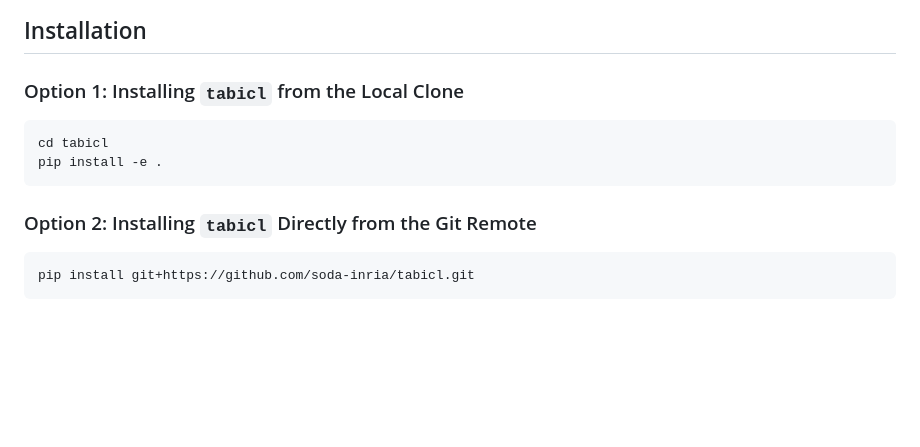
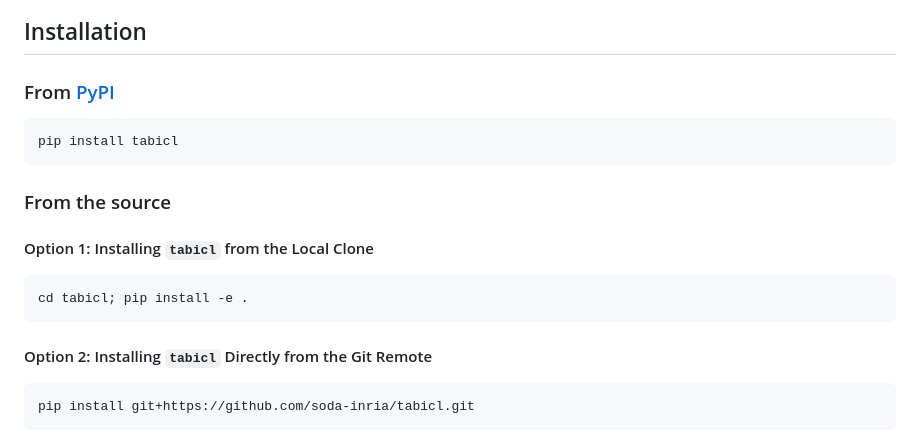
Before and after one commit to yarinudi/tabicl, a Markdown page: README.md, the part around the change. Rendered like a GitHub page; blank space fills up the shorter version.

Commit message:
docs: Promote installation from PyPI

````diff
--- a/README.md
+++ b/README.md
@@ -48,14 +48,21 @@ TabICL processes tabular data through three sequential stages:
 
 ## Installation
 
-### Option 1: Installing `tabicl` from the Local Clone
+### From [PyPI](https://pypi.org/project/tabicl)
 
 ```bash
-cd tabicl
-pip install -e .
+pip install tabicl
 ```
 
-### Option 2: Installing `tabicl` Directly from the Git Remote
+### From the source
+
+#### Option 1: Installing `tabicl` from the Local Clone
+
+```bash
+cd tabicl; pip install -e .
+```
+
+#### Option 2: Installing `tabicl` Directly from the Git Remote
 
 ```bash
 pip install git+https://github.com/soda-inria/tabicl.git
````
